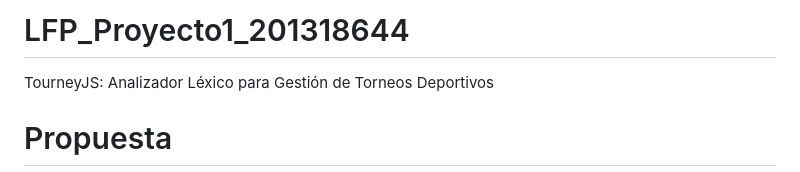
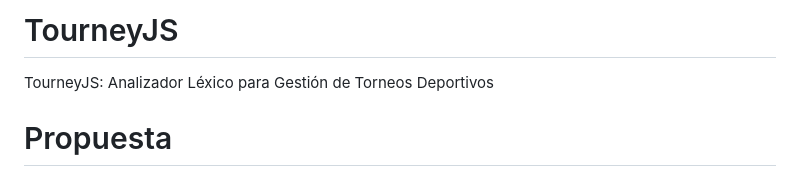
Before and after one commit to MynorCifuentes/TourneyJS, a Markdown page: README.md, the part around the change. Drawn GitHub-style.

Commit message:
Update Encabezado del proyecto

```diff
--- a/README.md
+++ b/README.md
@@ -1,4 +1,4 @@
-# LFP_Proyecto1_201318644
+# TourneyJS
 
 TourneyJS: Analizador Léxico para Gestión de Torneos Deportivos
 
```
